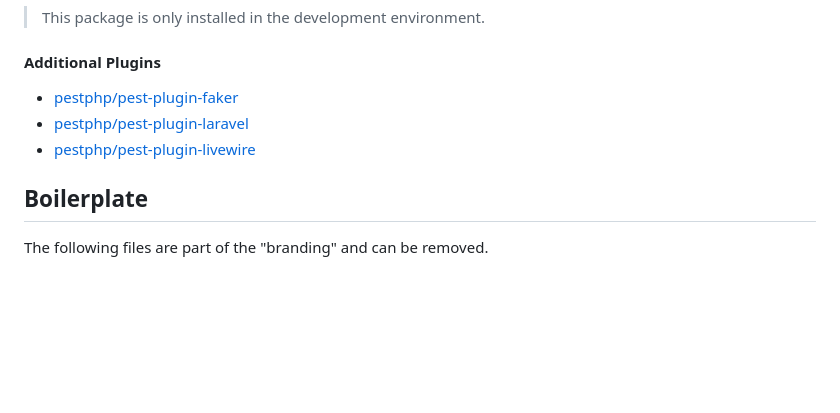
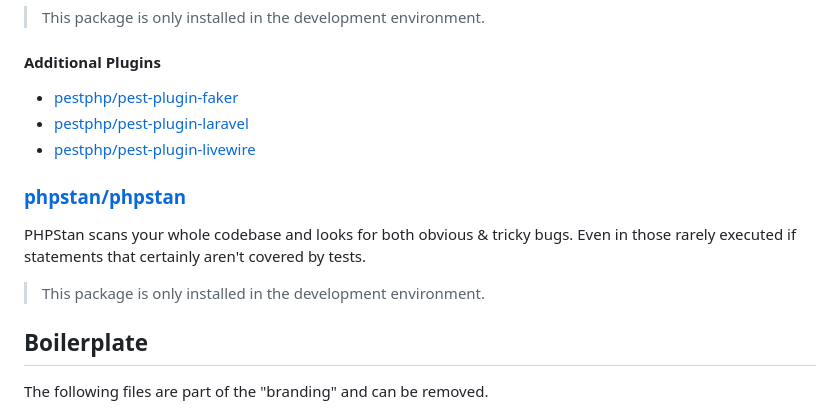
Before and after one commit to CodeWithDennis/larament, a Markdown page: README.md, the part around the change. Drawn GitHub-style; blank space fills up the shorter version.

Commit message:
Add PHPStan to development environment for bug detection

```diff
--- a/README.md
+++ b/README.md
@@ -87,6 +87,12 @@ Pest is a testing framework with a focus on simplicity, meticulously designed to
 - [pestphp/pest-plugin-laravel](https://pestphp.com/docs/plugins#laravel)
 - [pestphp/pest-plugin-livewire](https://pestphp.com/docs/plugins#livewire)
 
+### [phpstan/phpstan](https://phpstan.org/user-guide/getting-started)
+PHPStan scans your whole codebase and looks for both obvious & tricky bugs. Even in those rarely executed if statements that certainly aren't covered by tests.
+
+> This package is only installed in the development environment.
+
+
 ## Boilerplate
 The following files are part of the "branding" and can be removed.
 - resources/images/larament.png
```
